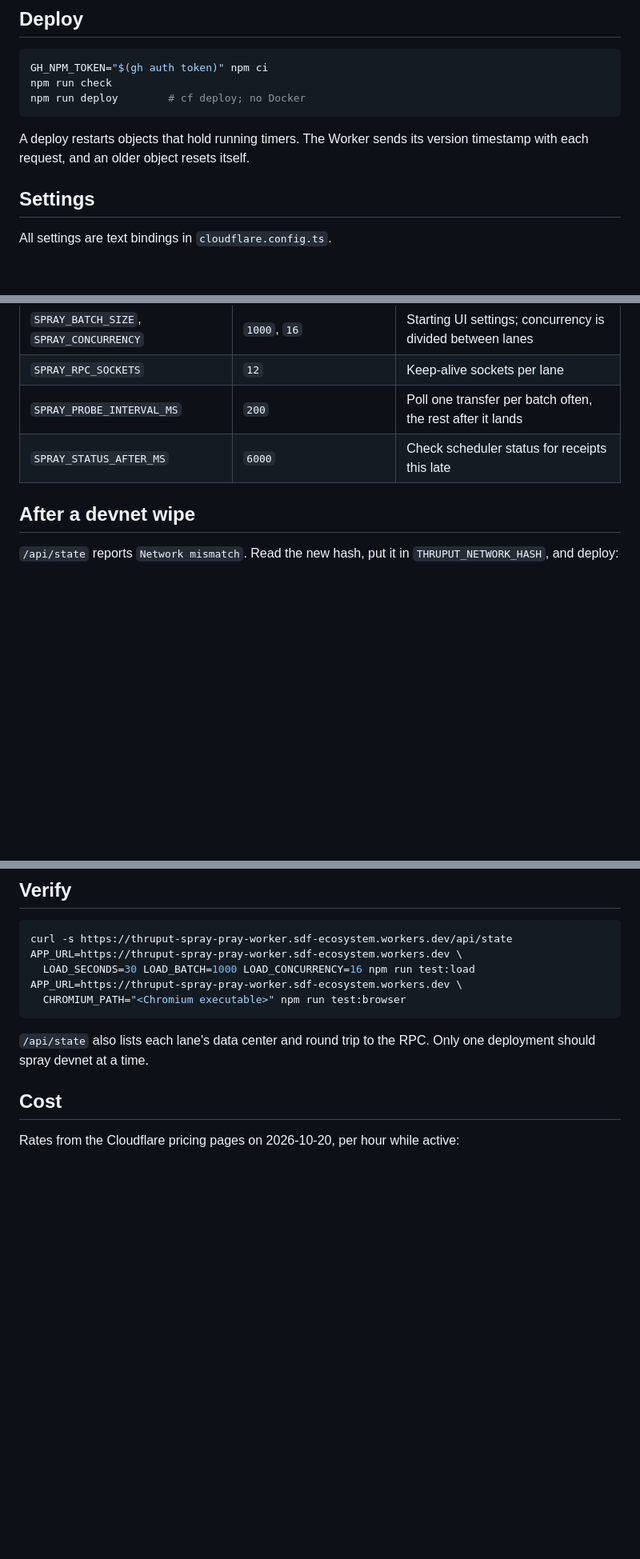
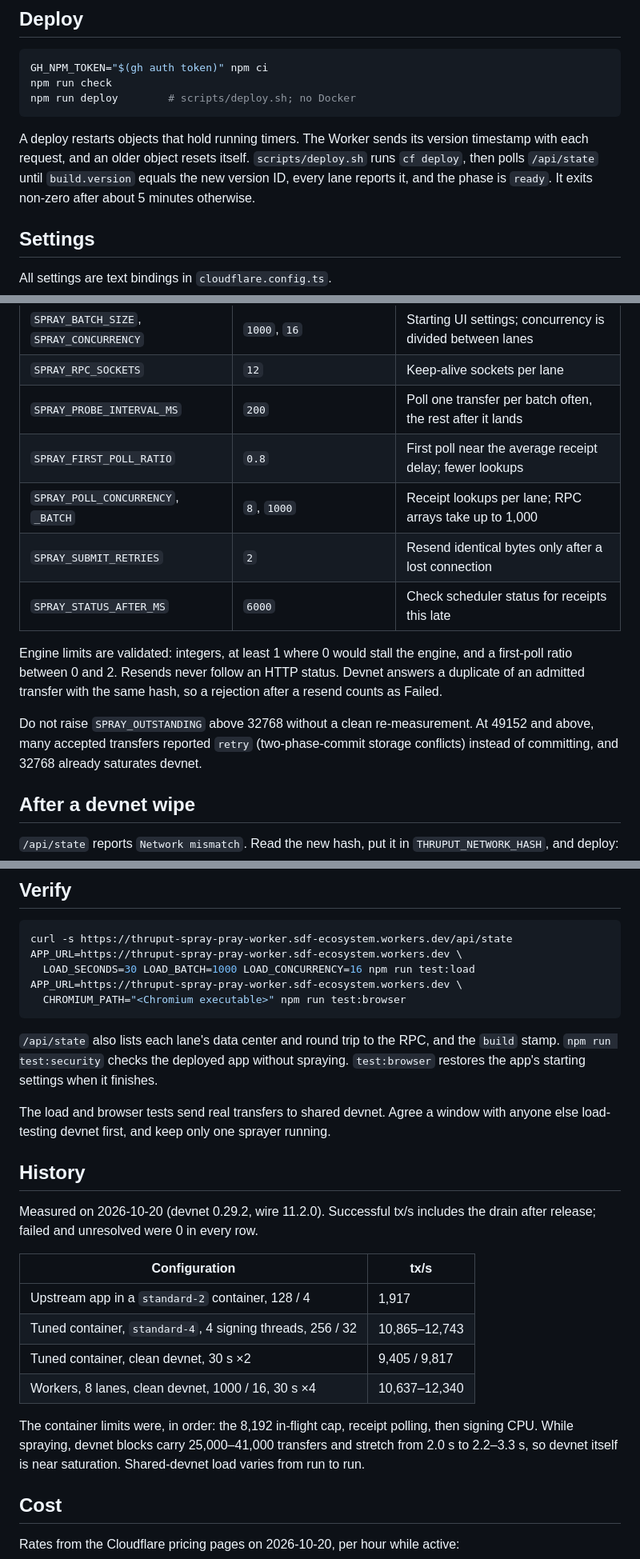
Before and after one commit to kalepail/thruput-spray-pray, a Markdown page: README.md, 3 parts joined by grey strips. Shown at 80% size. Drawn GitHub-style; blank space fills up the shorter version.

Commit message:
Docs: carry over container measurements, settings rationale, deploy check
Co-Authored-By: Claude Opus 5.5 <noreply@anthropic.com>

````diff
--- a/README.md
+++ b/README.md
@@ -64,11 +66,14 @@ Other findings that shaped the code:
 ```sh
 GH_NPM_TOKEN="$(gh auth token)" npm ci
 npm run check
-npm run deploy        # cf deploy; no Docker
+npm run deploy        # scripts/deploy.sh; no Docker
 ```
 
 A deploy restarts objects that hold running timers. The Worker sends its version
-timestamp with each request, and an older object resets itself.
+timestamp with each request, and an older object resets itself. `scripts/deploy.sh`
+runs `cf deploy`, then polls `/api/state` until `build.version` equals the new version
+ID, every lane reports it, and the phase is `ready`. It exits non-zero after about
+5 minutes otherwise.
 
 ## Settings
 
@@ -83,7 +88,19 @@ All settings are text bindings in `cloudflare.config.ts`.
 | `SPRAY_BATCH_SIZE`, `SPRAY_CONCURRENCY` | `1000`, `16`                      | Starting UI settings; concurrency is divided between lanes   |
 | `SPRAY_RPC_SOCKETS`                     | `12`                              | Keep-alive sockets per lane                                  |
 | `SPRAY_PROBE_INTERVAL_MS`               | `200`                             | Poll one transfer per batch often, the rest after it lands   |
+| `SPRAY_FIRST_POLL_RATIO`                | `0.8`                             | First poll near the average receipt delay; fewer lookups     |
+| `SPRAY_POLL_CONCURRENCY`, `_BATCH`      | `8`, `1000`                       | Receipt lookups per lane; RPC arrays take up to 1,000        |
+| `SPRAY_SUBMIT_RETRIES`                  | `2`                               | Resend identical bytes only after a lost connection          |
 | `SPRAY_STATUS_AFTER_MS`                 | `6000`                            | Check scheduler status for receipts this late                |
+
+Engine limits are validated: integers, at least 1 where 0 would stall the engine, and
+a first-poll ratio between 0 and 2. Resends never follow an HTTP status. Devnet answers
+a duplicate of an admitted transfer with the same hash, so a rejection after a resend
+counts as Failed.
+
+Do not raise `SPRAY_OUTSTANDING` above 32768 without a clean re-measurement. At
+49152 and above, many accepted transfers reported `retry` (two-phase-commit storage
+conflicts) instead of committing, and 32768 already saturates devnet.
 
 ## After a devnet wipe
 
@@ -107,8 +124,29 @@ APP_URL=https://thruput-spray-pray-worker.sdf-ecosystem.workers.dev \
   CHROMIUM_PATH="<Chromium executable>" npm run test:browser
 ```
 
-`/api/state` also lists each lane's data center and round trip to the RPC. Only one
-deployment should spray devnet at a time.
+`/api/state` also lists each lane's data center and round trip to the RPC, and the
+`build` stamp. `npm run test:security` checks the deployed app without spraying.
+`test:browser` restores the app's starting settings when it finishes.
+
+The load and browser tests send real transfers to shared devnet. Agree a window with
+anyone else load-testing devnet first, and keep only one sprayer running.
+
+## History
+
+Measured on 2026-10-20 (devnet 0.29.2, wire 11.2.0). Successful tx/s includes the
+drain after release; failed and unresolved were 0 in every row.
+
+| Configuration                                              | tx/s          |
+| ---------------------------------------------------------- | ------------- |
+| Upstream app in a `standard-2` container, 128 / 4          | 1,917         |
+| Tuned container, `standard-4`, 4 signing threads, 256 / 32 | 10,865–12,743 |
+| Tuned container, clean devnet, 30 s ×2                     | 9,405 / 9,817 |
+| Workers, 8 lanes, clean devnet, 1000 / 16, 30 s ×4         | 10,637–12,340 |
+
+The container limits were, in order: the 8,192 in-flight cap, receipt polling, then
+signing CPU. While spraying, devnet blocks carry 25,000–41,000 transfers and stretch
+from 2.0 s to 2.2–3.3 s, so devnet itself is near saturation. Shared-devnet load
+varies from run to run.
 
 ## Cost
 
````
Also changed, not shown: other parts of README.md (+4 -2 lines).
